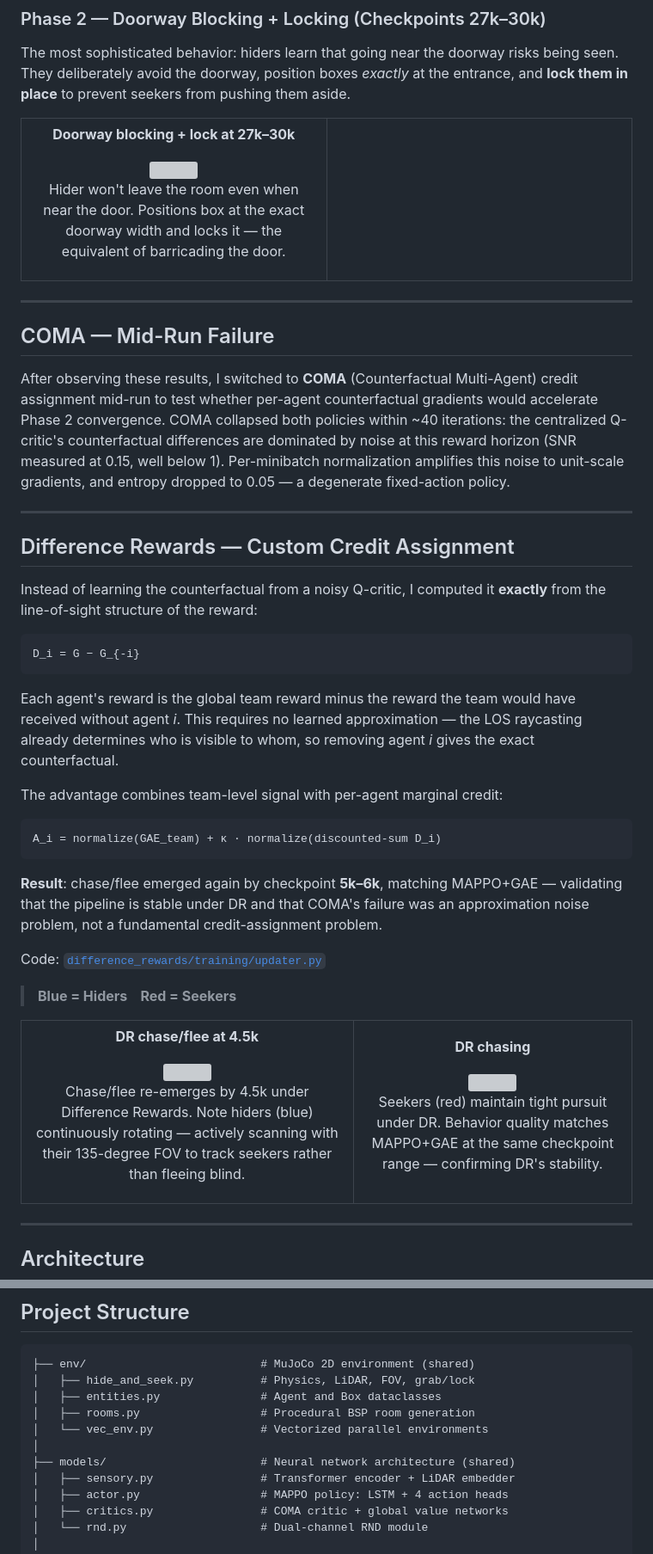
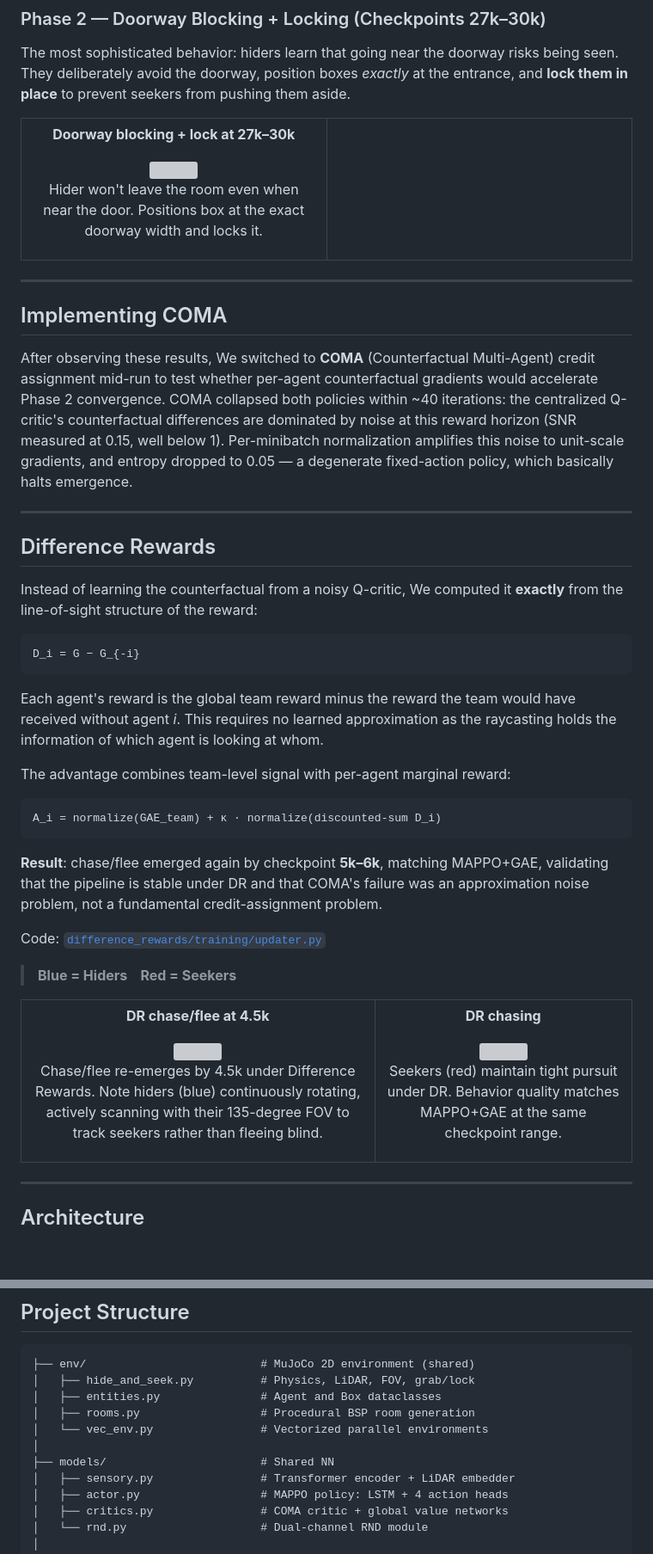
Before and after one commit to Vedavarshith868/hide_and_seek, a Markdown page: README.md, 2 parts joined by grey strips. Shown at 86% size. Rendered like a GitHub page; blank space fills up the shorter version; grey boxes are pictures that could not be loaded.

Commit message:
Readme First Draft

````diff
--- a/README.md
+++ b/README.md
@@ -203,7 +203,7 @@ The most sophisticated behavior: hiders learn that going near the doorway risks
 
 <img src="assets/gifs/13_doorway_lock_28k.gif" width="280" />
 
-Hider won't leave the room even when near the door. Positions box at the exact doorway width and locks it — the equivalent of barricading the door.
+Hider won't leave the room even when near the door. Positions box at the exact doorway width and locks it.
 
 </td>
 <td width="50%"></td>
@@ -212,29 +212,29 @@ Hider won't leave the room even when near the door. Positions box at the exact d
 
 ---
 
-## COMA — Mid-Run Failure
+## Implementing COMA
 
-After observing these results, I switched to **COMA** (Counterfactual Multi-Agent) credit assignment mid-run to test whether per-agent counterfactual gradients would accelerate Phase 2 convergence. COMA collapsed both policies within ~40 iterations: the centralized Q-critic's counterfactual differences are dominated by noise at this reward horizon (SNR measured at 0.15, well below 1). Per-minibatch normalization amplifies this noise to unit-scale gradients, and entropy dropped to 0.05 — a degenerate fixed-action policy.
+After observing these results, We switched to **COMA** (Counterfactual Multi-Agent) credit assignment mid-run to test whether per-agent counterfactual gradients would accelerate Phase 2 convergence. COMA collapsed both policies within ~40 iterations: the centralized Q-critic's counterfactual differences are dominated by noise at this reward horizon (SNR measured at 0.15, well below 1). Per-minibatch normalization amplifies this noise to unit-scale gradients, and entropy dropped to 0.05 — a degenerate fixed-action policy, which basically halts emergence.
 
 ---
 
-## Difference Rewards — Custom Credit Assignment
+## Difference Rewards
 
-Instead of learning the counterfactual from a noisy Q-critic, I computed it **exactly** from the line-of-sight structure of the reward:
+Instead of learning the counterfactual from a noisy Q-critic, We computed it **exactly** from the line-of-sight structure of the reward:
 
 ```
 D_i = G − G_{-i}
 ```
 
-Each agent's reward is the global team reward minus the reward the team would have received without agent *i*. This requires no learned approximation — the LOS raycasting already determines who is visible to whom, so removing agent *i* gives the exact counterfactual.
+Each agent's reward is the global team reward minus the reward the team would have received without agent *i*. This requires no learned approximation as the raycasting holds the information of which agent is looking at whom.
 
-The advantage combines team-level signal with per-agent marginal credit:
+The advantage combines team-level signal with per-agent marginal reward:
 
 ```
 A_i = normalize(GAE_team) + κ · normalize(discounted-sum D_i)
 ```
 
-**Result**: chase/flee emerged again by checkpoint **5k–6k**, matching MAPPO+GAE — validating that the pipeline is stable under DR and that COMA's failure was an approximation noise problem, not a fundamental credit-assignment problem.
+**Result**: chase/flee emerged again by checkpoint **5k–6k**, matching MAPPO+GAE, validating that the pipeline is stable under DR and that COMA's failure was an approximation noise problem, not a fundamental credit-assignment problem.
 
 Code: [`difference_rewards/training/updater.py`](difference_rewards/training/updater.py)
 
@@ -248,7 +248,7 @@ Code: [`difference_rewards/training/updater.py`](difference_rewards/training/upd
 
 <img src="assets/gifs/14_dr_chase_4k.gif" width="280" />
 
-Chase/flee re-emerges by 4.5k under Difference Rewards. Note hiders (blue) continuously rotating — actively scanning with their 135-degree FOV to track seekers rather than fleeing blind.
+Chase/flee re-emerges by 4.5k under Difference Rewards. Note hiders (blue) continuously rotating, actively scanning with their 135-degree FOV to track seekers rather than fleeing blind.
 
 </td>
 <td align="center">
@@ -257,7 +257,7 @@ Chase/flee re-emerges by 4.5k under Difference Rewards. Note hiders (blue) conti
 
 <img src="assets/gifs/15_dr_chase.gif" width="280" />
 
-Seekers (red) maintain tight pursuit under DR. Behavior quality matches MAPPO+GAE at the same checkpoint range — confirming DR's stability.
+Seekers (red) maintain tight pursuit under DR. Behavior quality matches MAPPO+GAE at the same checkpoint range.
 
 </td>
 </tr>
@@ -319,7 +319,7 @@ Centralized Global Value Network
 │   ├── rooms.py                  # Procedural BSP room generation
 │   └── vec_env.py                # Vectorized parallel environments
 │
-├── models/                       # Neural network architecture (shared)
+├── models/                       # Shared NN
 │   ├── sensory.py                # Transformer encoder + LiDAR embedder
 │   ├── actor.py                  # MAPPO policy: LSTM + 4 action heads
 │   ├── critics.py                # COMA critic + global value networks
````
Also changed, not shown: other parts of README.md (+10 -10 lines).
